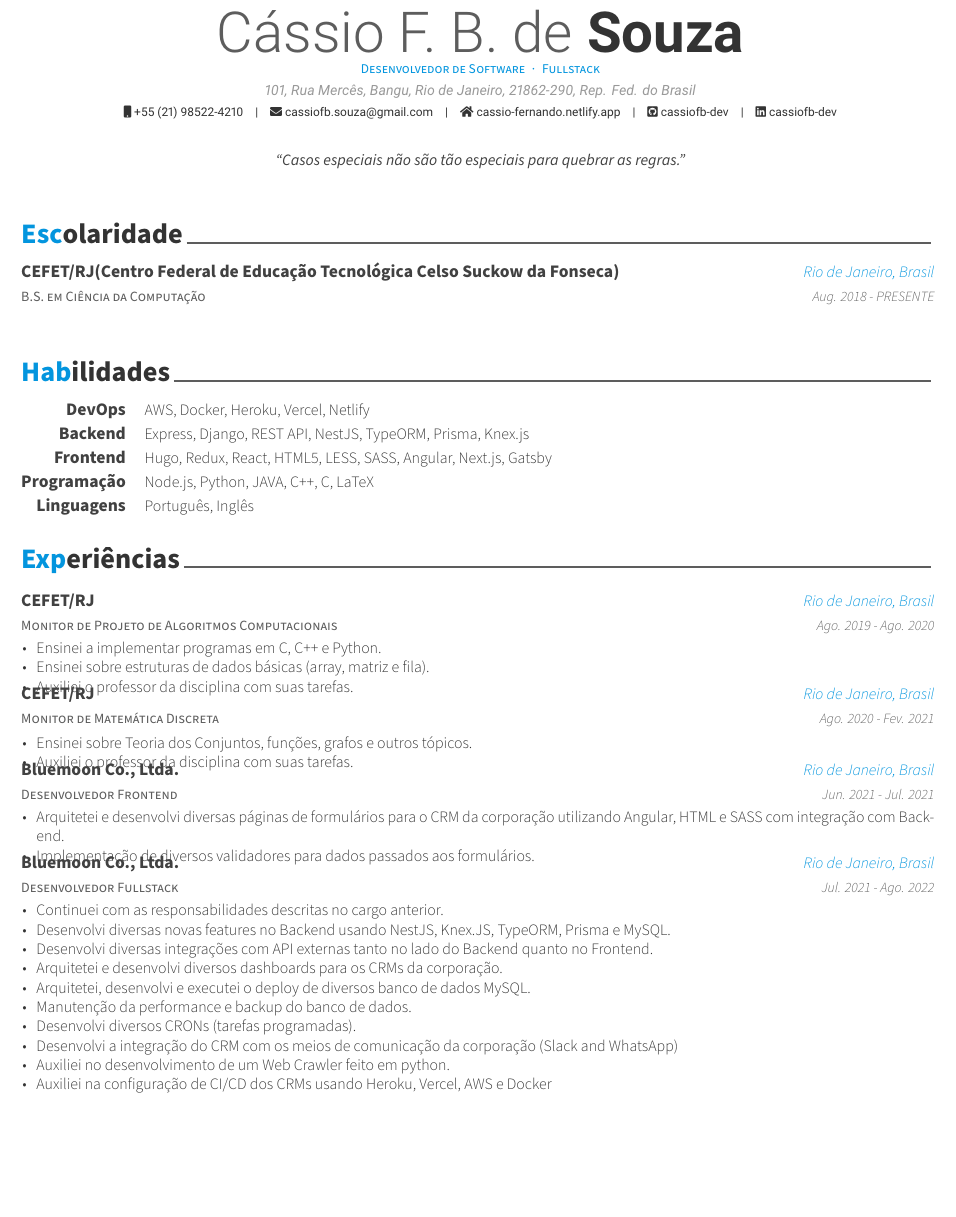
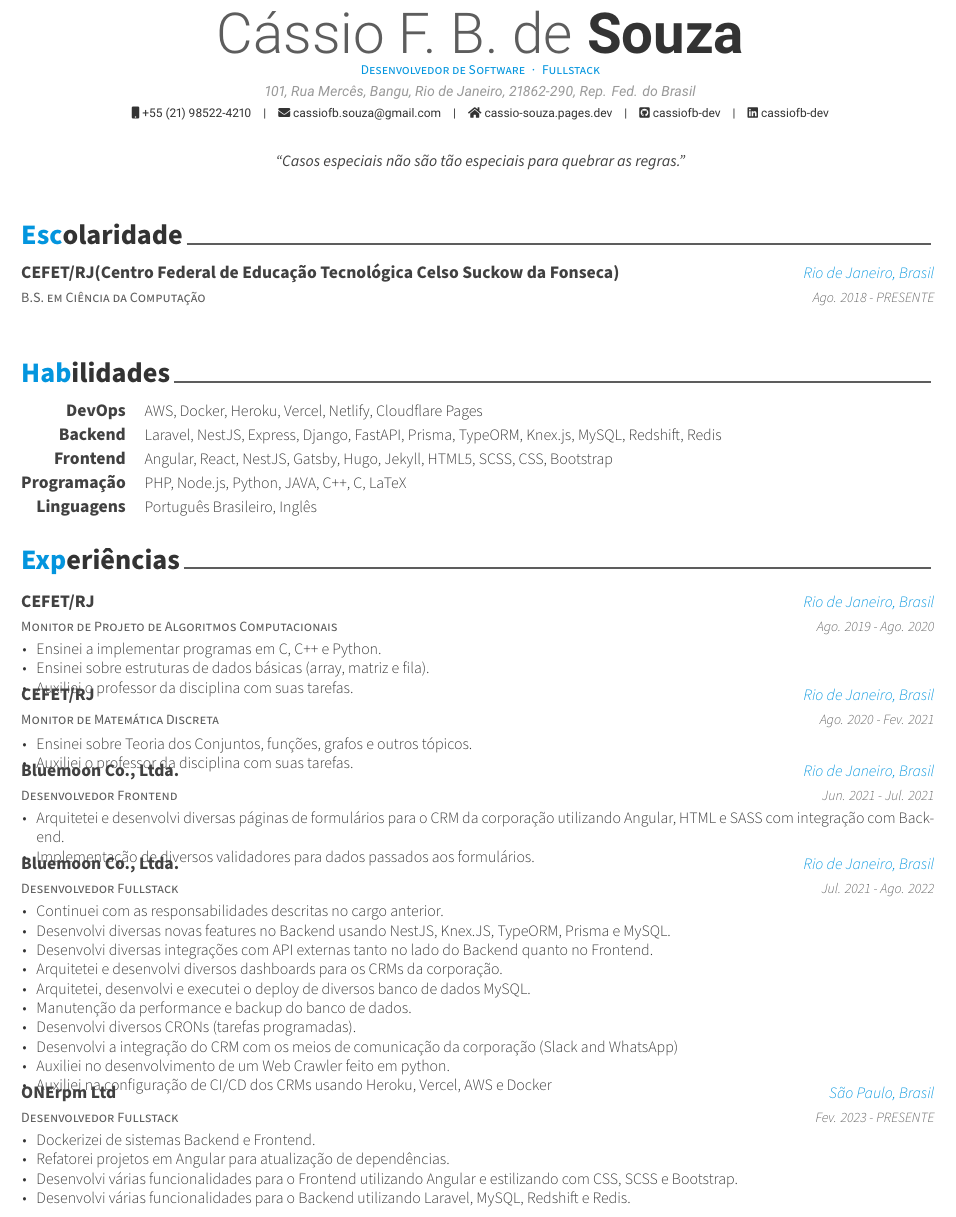
Before and after one commit to cassiofb-dev/cassio-fernando-cv, a LaTeX CV (cassio-fernando-cv.pt-br.tex, which reads cv/education.pt-br.tex, cv/experience.pt-br.tex, cv/skills.pt-br.tex): part of page 1 of 2, cut so that both start at the same text, the shorter picture padded with empty space. Compiled offline with XeLaTeX.

Commit message:
feat: update cv

```diff
--- a/cassio-fernando-cv.pt-br.tex
+++ b/cassio-fernando-cv.pt-br.tex
@@ -58,7 +58,7 @@
 \mobile{+55 (21) 98522-4210}
 \email{cassiofb.souza@gmail.com}
 %\dateofbirth{October 14th, 1999}
-\homepage{cassio-fernando.netlify.app}
+\homepage{cassio-souza.pages.dev}
 \github{cassiofb-dev}
 \linkedin{cassiofb-dev}
 % \gitlab{gitlab-id}
@@ -98,6 +98,9 @@
 \input{cv/education.pt-br.tex}
 \input{cv/skills.pt-br.tex}
 \input{cv/experience.pt-br.tex}
+
+\newpage
+
 \input{cv/certificates.pt-br.tex}
 \input{cv/honors.pt-br.tex}
 \input{cv/writing.pt-br.tex}
--- a/cv/education.pt-br.tex
+++ b/cv/education.pt-br.tex
@@ -14,7 +14,7 @@
     {B.S. em Ciência da Computação} % Degree
     {CEFET/RJ(Centro Federal de Educação Tecnológica Celso Suckow da Fonseca)} % Institution
     {Rio de Janeiro, Brasil} % Location
-    {Aug. 2018 - PRESENTE} % Date(s)
+    {Ago. 2018 - PRESENTE} % Date(s)
     {}
 %---------------------------------------------------------
 \end{cventries}
--- a/cv/experience.pt-br.tex
+++ b/cv/experience.pt-br.tex
@@ -70,5 +70,20 @@
       \end{cvitems}
     }
 
+    %---------------------------------------------------------
+      \cventry
+        {Desenvolvedor Fullstack} % Job title
+        {ONErpm Ltd} % Organization
+        {São Paulo, Brasil} % Location
+        {Fev. 2023 - PRESENTE} % Date(s)
+        {
+          \begin{cvitems} % Description(s) of tasks/responsibilities
+            \item {Dockerizei de sistemas Backend e Frontend.}
+            \item {Refatorei projetos em Angular para atualização de dependências.}
+            \item {Desenvolvi várias funcionalidades para o Frontend utilizando Angular e estilizando com CSS, SCSS e Bootstrap.}
+            \item {Desenvolvi várias funcionalidades para o Backend utilizando Laravel, MySQL, Redshift e Redis.}
+          \end{cvitems}
+        }
+
 %---------------------------------------------------------
 \end{cventries}
--- a/cv/skills.pt-br.tex
+++ b/cv/skills.pt-br.tex
@@ -12,27 +12,27 @@
 %---------------------------------------------------------
   \cvskill
     {DevOps} % Category
-    {AWS, Docker, Heroku, Vercel, Netlify} % Skills
+    {AWS, Docker, Heroku, Vercel, Netlify, Cloudflare Pages} % Skills
 
 %---------------------------------------------------------
   \cvskill
     {Backend} % Category
-    {Express, Django, REST API, NestJS, TypeORM, Prisma, Knex.js} % Skills
+    {Laravel, NestJS, Express, Django, FastAPI, Prisma, TypeORM, Knex.js, MySQL, Redshift, Redis} % Skills
 
 %---------------------------------------------------------
   \cvskill
     {Frontend} % Category
-    {Hugo, Redux, React, HTML5, LESS, SASS, Angular, Next.js, Gatsby} % Skills
+    {Angular, React, NestJS, Gatsby, Hugo, Jekyll, HTML5, SCSS, CSS, Bootstrap} % Skills
 
 %---------------------------------------------------------
   \cvskill
     {Programação} % Category
-    {Node.js, Python, JAVA, C++, C, LaTeX} % Skills
+    {PHP, Node.js, Python, JAVA, C++, C, LaTeX} % Skills
 
 %---------------------------------------------------------
   \cvskill
     {Linguagens} % Category
-    {Português, Inglês} % Skills
+    {Português Brasileiro, Inglês} % Skills
 
 %---------------------------------------------------------
 \end{cvskills}
```
Also changed, not shown: cassio-fernando-cv.en.tex (+4 -1 lines), cv/experience.en.tex (+16 -1 lines), cv/skills.en.tex (+4 -4 lines), cv/writing.en.tex (+2 -2 lines), cv/writing.pt-br.tex (+2 -2 lines).
